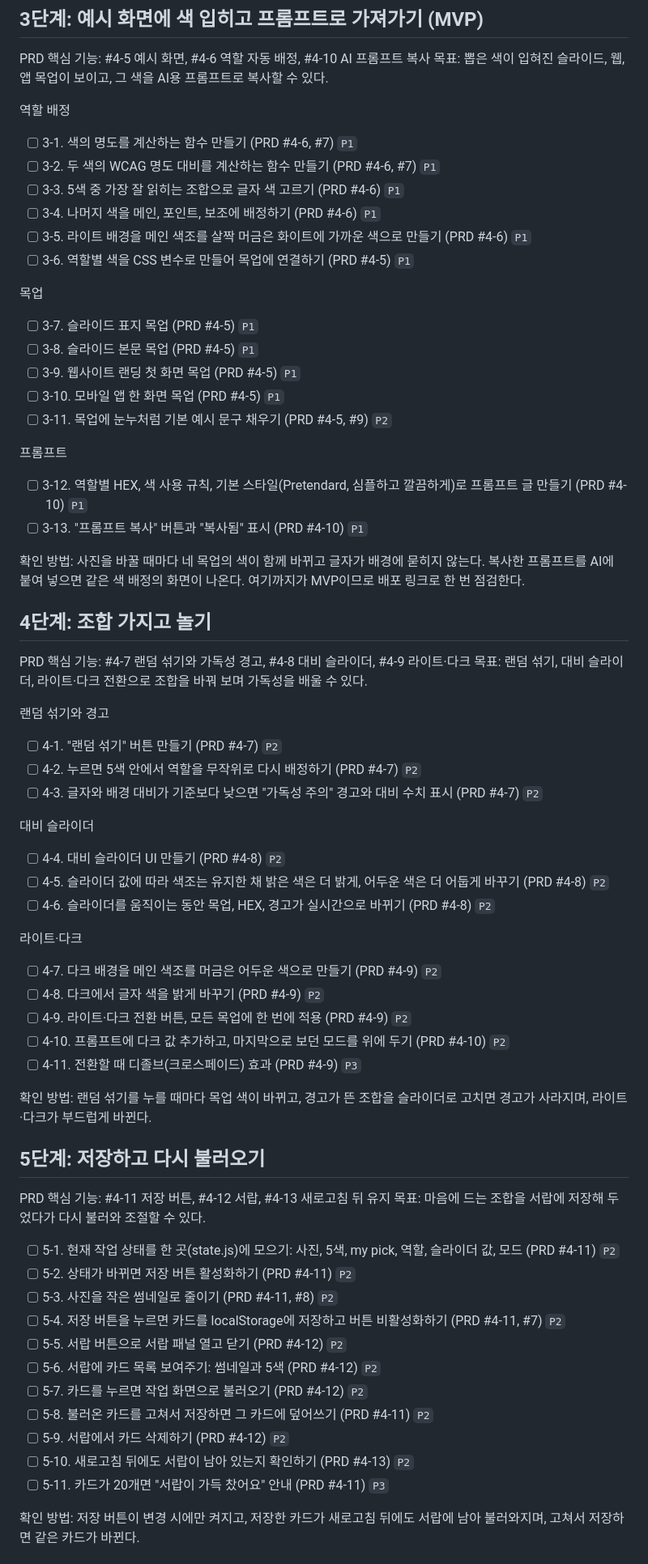
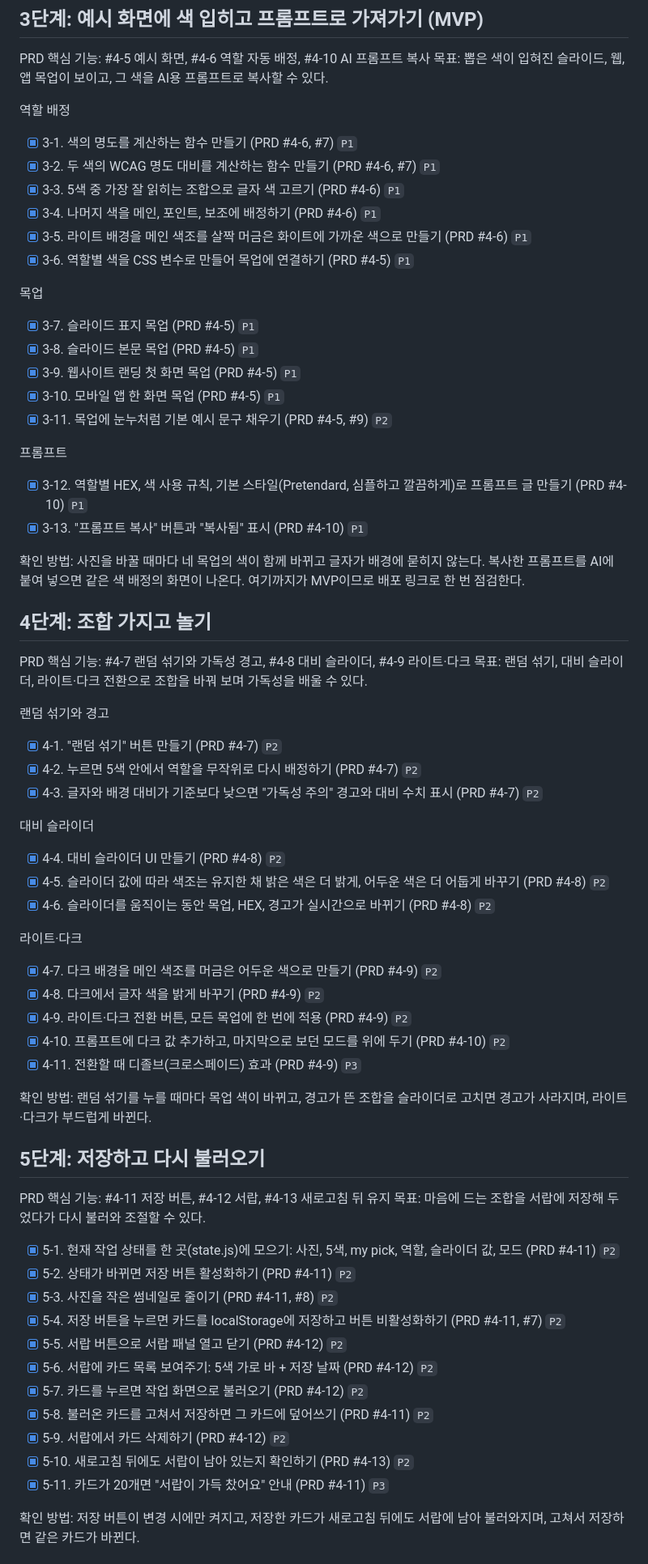
Before and after one commit to Hwangyerin/vibe-picker, a Markdown page: TODO.md, the part around one of its changes. Shown at 81% size. Drawn GitHub-style.

Commit message:
docs: TODO 1~5단계 완료 항목 체크 업데이트
Co-Authored-By: Claude Sonnet 4.6 <noreply@anthropic.com>

```diff
--- a/TODO.md
+++ b/TODO.md
@@ -77,23 +77,23 @@ PRD 핵심 기능: #4-5 예시 화면, #4-6 역할 자동 배정, #4-10 AI 프
 목표: 뽑은 색이 입혀진 슬라이드, 웹, 앱 목업이 보이고, 그 색을 AI용 프롬프트로 복사할 수 있다.
 
 역할 배정
-- [ ] 3-1. 색의 명도를 계산하는 함수 만들기 (PRD #4-6, #7) `P1`
-- [ ] 3-2. 두 색의 WCAG 명도 대비를 계산하는 함수 만들기 (PRD #4-6, #7) `P1`
-- [ ] 3-3. 5색 중 가장 잘 읽히는 조합으로 글자 색 고르기 (PRD #4-6) `P1`
-- [ ] 3-4. 나머지 색을 메인, 포인트, 보조에 배정하기 (PRD #4-6) `P1`
-- [ ] 3-5. 라이트 배경을 메인 색조를 살짝 머금은 화이트에 가까운 색으로 만들기 (PRD #4-6) `P1`
-- [ ] 3-6. 역할별 색을 CSS 변수로 만들어 목업에 연결하기 (PRD #4-5) `P1`
+- [x] 3-1. 색의 명도를 계산하는 함수 만들기 (PRD #4-6, #7) `P1`
+- [x] 3-2. 두 색의 WCAG 명도 대비를 계산하는 함수 만들기 (PRD #4-6, #7) `P1`
+- [x] 3-3. 5색 중 가장 잘 읽히는 조합으로 글자 색 고르기 (PRD #4-6) `P1`
+- [x] 3-4. 나머지 색을 메인, 포인트, 보조에 배정하기 (PRD #4-6) `P1`
+- [x] 3-5. 라이트 배경을 메인 색조를 살짝 머금은 화이트에 가까운 색으로 만들기 (PRD #4-6) `P1`
+- [x] 3-6. 역할별 색을 CSS 변수로 만들어 목업에 연결하기 (PRD #4-5) `P1`
 
 목업
-- [ ] 3-7. 슬라이드 표지 목업 (PRD #4-5) `P1`
-- [ ] 3-8. 슬라이드 본문 목업 (PRD #4-5) `P1`
-- [ ] 3-9. 웹사이트 랜딩 첫 화면 목업 (PRD #4-5) `P1`
-- [ ] 3-10. 모바일 앱 한 화면 목업 (PRD #4-5) `P1`
-- [ ] 3-11. 목업에 눈누처럼 기본 예시 문구 채우기 (PRD #4-5, #9) `P2`
+- [x] 3-7. 슬라이드 표지 목업 (PRD #4-5) `P1`
+- [x] 3-8. 슬라이드 본문 목업 (PRD #4-5) `P1`
+- [x] 3-9. 웹사이트 랜딩 첫 화면 목업 (PRD #4-5) `P1`
+- [x] 3-10. 모바일 앱 한 화면 목업 (PRD #4-5) `P1`
+- [x] 3-11. 목업에 눈누처럼 기본 예시 문구 채우기 (PRD #4-5, #9) `P2`
 
 프롬프트
-- [ ] 3-12. 역할별 HEX, 색 사용 규칙, 기본 스타일(Pretendard, 심플하고 깔끔하게)로 프롬프트 글 만들기 (PRD #4-10) `P1`
-- [ ] 3-13. "프롬프트 복사" 버튼과 "복사됨" 표시 (PRD #4-10) `P1`
+- [x] 3-12. 역할별 HEX, 색 사용 규칙, 기본 스타일(Pretendard, 심플하고 깔끔하게)로 프롬프트 글 만들기 (PRD #4-10) `P1`
+- [x] 3-13. "프롬프트 복사" 버튼과 "복사됨" 표시 (PRD #4-10) `P1`
 
 확인 방법: 사진을 바꿀 때마다 네 목업의 색이 함께 바뀌고 글자가 배경에 묻히지 않는다. 복사한 프롬프트를 AI에 붙여 넣으면 같은 색 배정의 화면이 나온다. 여기까지가 MVP이므로 배포 링크로 한 번 점검한다.
 
@@ -103,21 +103,21 @@ PRD 핵심 기능: #4-7 랜덤 섞기와 가독성 경고, #4-8 대비 슬라이
 목표: 랜덤 섞기, 대비 슬라이더, 라이트·다크 전환으로 조합을 바꿔 보며 가독성을 배울 수 있다.
 
 랜덤 섞기와 경고
-- [ ] 4-1. "랜덤 섞기" 버튼 만들기 (PRD #4-7) `P2`
-- [ ] 4-2. 누르면 5색 안에서 역할을 무작위로 다시 배정하기 (PRD #4-7) `P2`
-- [ ] 4-3. 글자와 배경 대비가 기준보다 낮으면 "가독성 주의" 경고와 대비 수치 표시 (PRD #4-7) `P2`
+- [x] 4-1. "랜덤 섞기" 버튼 만들기 (PRD #4-7) `P2`
+- [x] 4-2. 누르면 5색 안에서 역할을 무작위로 다시 배정하기 (PRD #4-7) `P2`
+- [x] 4-3. 글자와 배경 대비가 기준보다 낮으면 "가독성 주의" 경고와 대비 수치 표시 (PRD #4-7) `P2`
 
 대비 슬라이더
-- [ ] 4-4. 대비 슬라이더 UI 만들기 (PRD #4-8) `P2`
-- [ ] 4-5. 슬라이더 값에 따라 색조는 유지한 채 밝은 색은 더 밝게, 어두운 색은 더 어둡게 바꾸기 (PRD #4-8) `P2`
-- [ ] 4-6. 슬라이더를 움직이는 동안 목업, HEX, 경고가 실시간으로 바뀌기 (PRD #4-8) `P2`
+- [x] 4-4. 대비 슬라이더 UI 만들기 (PRD #4-8) `P2`
+- [x] 4-5. 슬라이더 값에 따라 색조는 유지한 채 밝은 색은 더 밝게, 어두운 색은 더 어둡게 바꾸기 (PRD #4-8) `P2`
+- [x] 4-6. 슬라이더를 움직이는 동안 목업, HEX, 경고가 실시간으로 바뀌기 (PRD #4-8) `P2`
 
 라이트·다크
-- [ ] 4-7. 다크 배경을 메인 색조를 머금은 어두운 색으로 만들기 (PRD #4-9) `P2`
-- [ ] 4-8. 다크에서 글자 색을 밝게 바꾸기 (PRD #4-9) `P2`
-- [ ] 4-9. 라이트·다크 전환 버튼, 모든 목업에 한 번에 적용 (PRD #4-9) `P2`
-- [ ] 4-10. 프롬프트에 다크 값 추가하고, 마지막으로 보던 모드를 위에 두기 (PRD #4-10) `P2`
-- [ ] 4-11. 전환할 때 디졸브(크로스페이드) 효과 (PRD #4-9) `P3`
+- [x] 4-7. 다크 배경을 메인 색조를 머금은 어두운 색으로 만들기 (PRD #4-9) `P2`
+- [x] 4-8. 다크에서 글자 색을 밝게 바꾸기 (PRD #4-9) `P2`
+- [x] 4-9. 라이트·다크 전환 버튼, 모든 목업에 한 번에 적용 (PRD #4-9) `P2`
+- [x] 4-10. 프롬프트에 다크 값 추가하고, 마지막으로 보던 모드를 위에 두기 (PRD #4-10) `P2`
+- [x] 4-11. 전환할 때 디졸브(크로스페이드) 효과 (PRD #4-9) `P3`
 
 확인 방법: 랜덤 섞기를 누를 때마다 목업 색이 바뀌고, 경고가 뜬 조합을 슬라이더로 고치면 경고가 사라지며, 라이트·다크가 부드럽게 바뀐다.
 
@@ -126,17 +126,17 @@ PRD 핵심 기능: #4-7 랜덤 섞기와 가독성 경고, #4-8 대비 슬라이
 PRD 핵심 기능: #4-11 저장 버튼, #4-12 서랍, #4-13 새로고침 뒤 유지
 목표: 마음에 드는 조합을 서랍에 저장해 두었다가 다시 불러와 조절할 수 있다.
 
-- [ ] 5-1. 현재 작업 상태를 한 곳(state.js)에 모으기: 사진, 5색, my pick, 역할, 슬라이더 값, 모드 (PRD #4-11) `P2`
-- [ ] 5-2. 상태가 바뀌면 저장 버튼 활성화하기 (PRD #4-11) `P2`
-- [ ] 5-3. 사진을 작은 썸네일로 줄이기 (PRD #4-11, #8) `P2`
-- [ ] 5-4. 저장 버튼을 누르면 카드를 localStorage에 저장하고 버튼 비활성화하기 (PRD #4-11, #7) `P2`
-- [ ] 5-5. 서랍 버튼으로 서랍 패널 열고 닫기 (PRD #4-12) `P2`
-- [ ] 5-6. 서랍에 카드 목록 보여주기: 썸네일과 5색 (PRD #4-12) `P2`
-- [ ] 5-7. 카드를 누르면 작업 화면으로 불러오기 (PRD #4-12) `P2`
-- [ ] 5-8. 불러온 카드를 고쳐서 저장하면 그 카드에 덮어쓰기 (PRD #4-11) `P2`
-- [ ] 5-9. 서랍에서 카드 삭제하기 (PRD #4-12) `P2`
-- [ ] 5-10. 새로고침 뒤에도 서랍이 남아 있는지 확인하기 (PRD #4-13) `P2`
-- [ ] 5-11. 카드가 20개면 "서랍이 가득 찼어요" 안내 (PRD #4-11) `P3`
+- [x] 5-1. 현재 작업 상태를 한 곳(state.js)에 모으기: 사진, 5색, my pick, 역할, 슬라이더 값, 모드 (PRD #4-11) `P2`
+- [x] 5-2. 상태가 바뀌면 저장 버튼 활성화하기 (PRD #4-11) `P2`
+- [x] 5-3. 사진을 작은 썸네일로 줄이기 (PRD #4-11, #8) `P2`
+- [x] 5-4. 저장 버튼을 누르면 카드를 localStorage에 저장하고 버튼 비활성화하기 (PRD #4-11, #7) `P2`
+- [x] 5-5. 서랍 버튼으로 서랍 패널 열고 닫기 (PRD #4-12) `P2`
+- [x] 5-6. 서랍에 카드 목록 보여주기: 5색 가로 바 + 저장 날짜 (PRD #4-12) `P2`
+- [x] 5-7. 카드를 누르면 작업 화면으로 불러오기 (PRD #4-12) `P2`
+- [x] 5-8. 불러온 카드를 고쳐서 저장하면 그 카드에 덮어쓰기 (PRD #4-11) `P2`
+- [x] 5-9. 서랍에서 카드 삭제하기 (PRD #4-12) `P2`
+- [x] 5-10. 새로고침 뒤에도 서랍이 남아 있는지 확인하기 (PRD #4-13) `P2`
+- [x] 5-11. 카드가 20개면 "서랍이 가득 찼어요" 안내 (PRD #4-11) `P3`
 
 확인 방법: 저장 버튼이 변경 시에만 켜지고, 저장한 카드가 새로고침 뒤에도 서랍에 남아 불러와지며, 고쳐서 저장하면 같은 카드가 바뀐다.
 
```
Also changed, not shown: other parts of TODO.md (+2 -2 lines).
